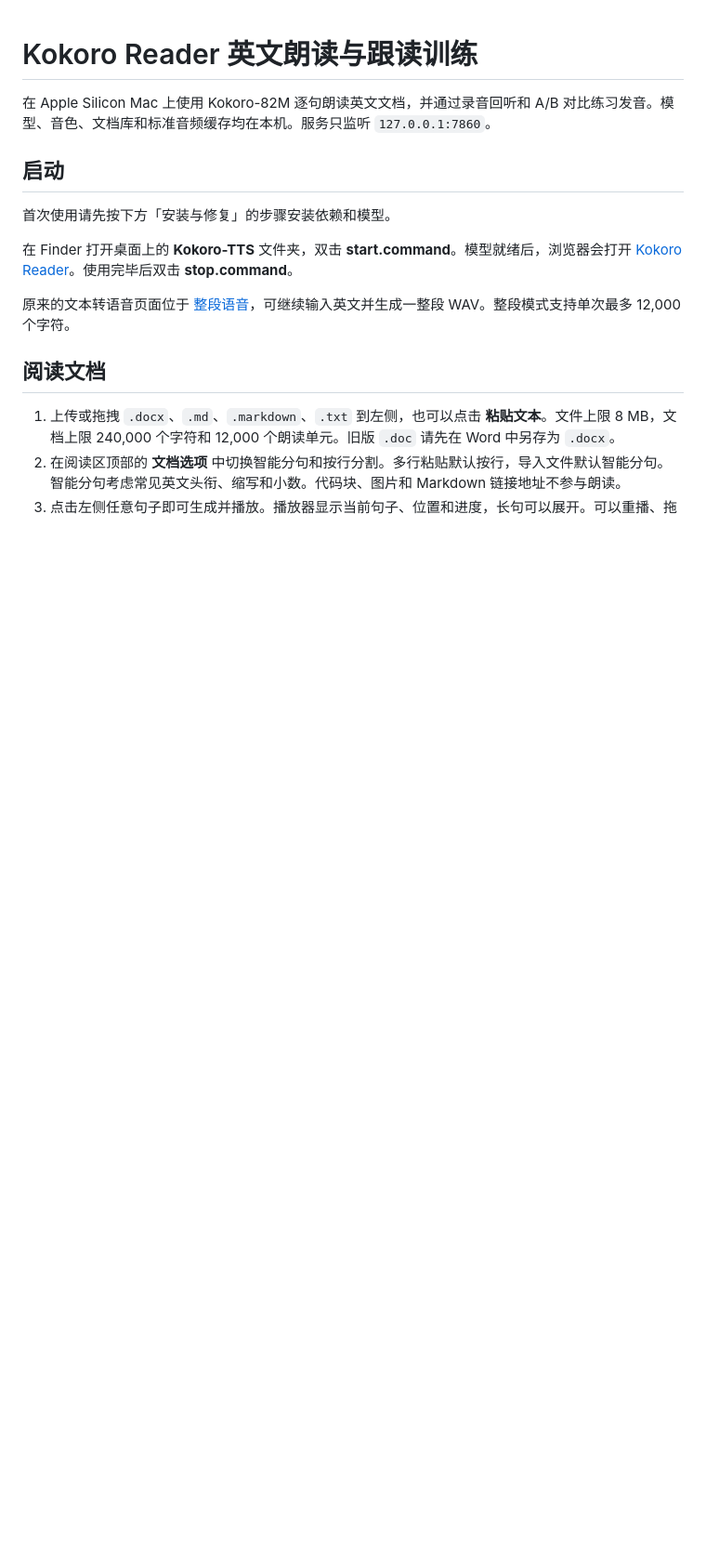
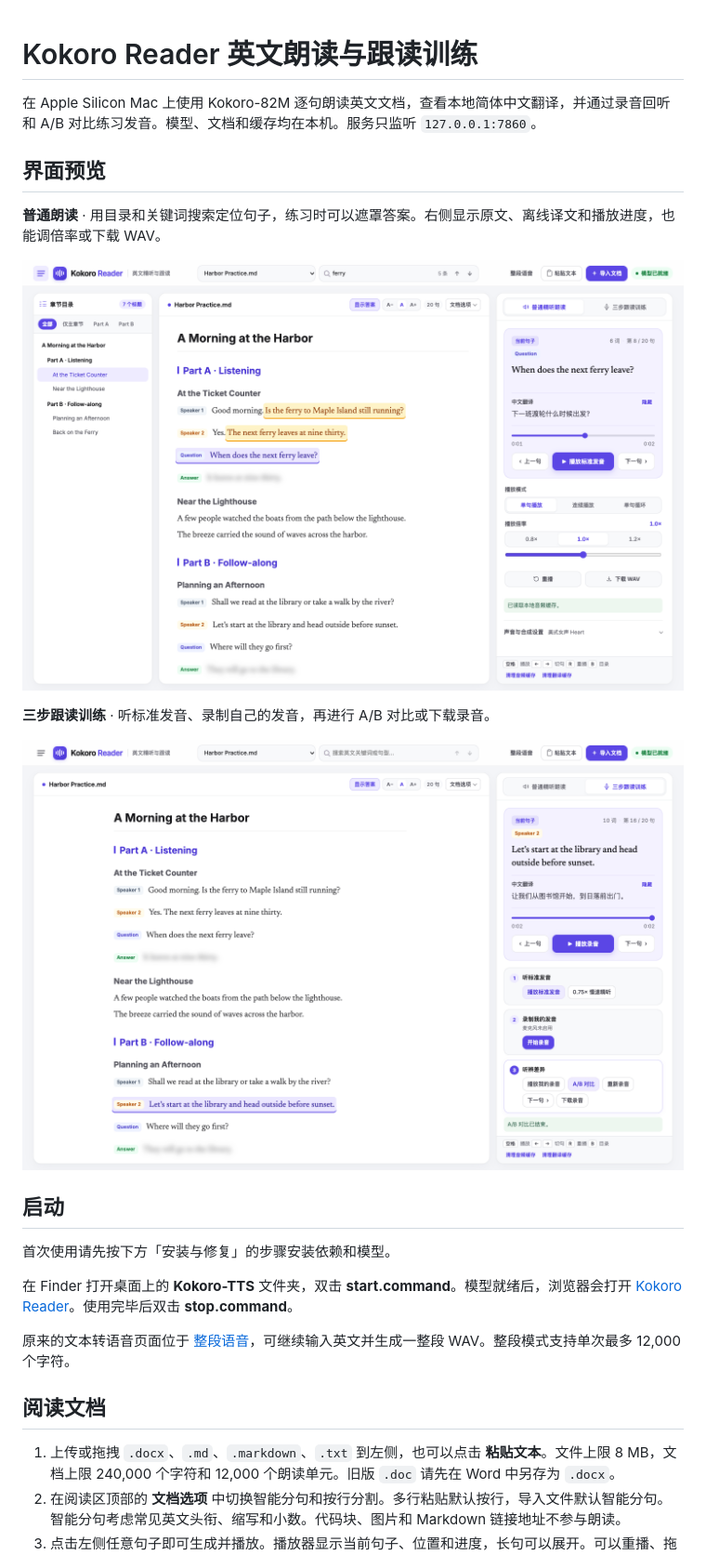
Before and after one commit to Wangxmian/LineEcho, a Markdown page: README.md, the part around one of its changes. Shown at 93% size. Drawn GitHub-style; pictures changed too: docs/screenshots/kokoro-reader.png (added), docs/screenshots/kokoro-training.png (added); blank space fills up the shorter version.

Commit message:
Add offline translation and Reader screenshots

```diff
--- a/README.md
+++ b/README.md
@@ -1,6 +1,16 @@
 # Kokoro Reader 英文朗读与跟读训练
 
-在 Apple Silicon Mac 上使用 Kokoro-82M 逐句朗读英文文档，并通过录音回听和 A/B 对比练习发音。模型、音色、文档库和标准音频缓存均在本机。服务只监听 `127.0.0.1:7860`。
+在 Apple Silicon Mac 上使用 Kokoro-82M 逐句朗读英文文档，查看本地简体中文翻译，并通过录音回听和 A/B 对比练习发音。模型、文档和缓存均在本机。服务只监听 `127.0.0.1:7860`。
+
+## 界面预览
+
+**普通朗读** · 用目录和关键词搜索定位句子，练习时可以遮罩答案。右侧显示原文、离线译文和播放进度，也能调倍率或下载 WAV。
+
+![Kokoro Reader 普通朗读界面，显示章节目录、搜索高亮、简体中文译文和播放器](docs/screenshots/kokoro-reader.png)
+
+**三步跟读训练** · 听标准发音、录制自己的发音，再进行 A/B 对比或下载录音。
+
+![Kokoro Reader 三步跟读训练界面，显示录音回听和 A/B 对比控件](docs/screenshots/kokoro-training.png)
 
 ## 启动
 
```
Also changed, not shown: other parts of README.md (+18 -1 lines), 15 other files.
